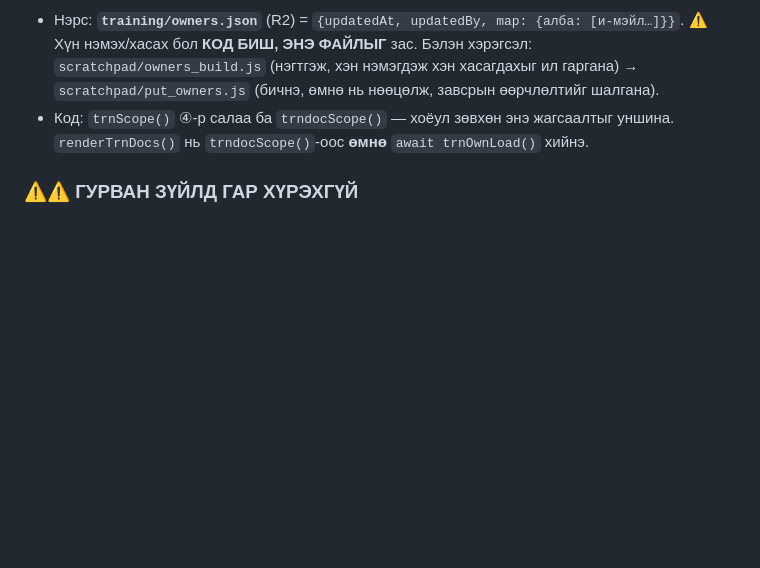
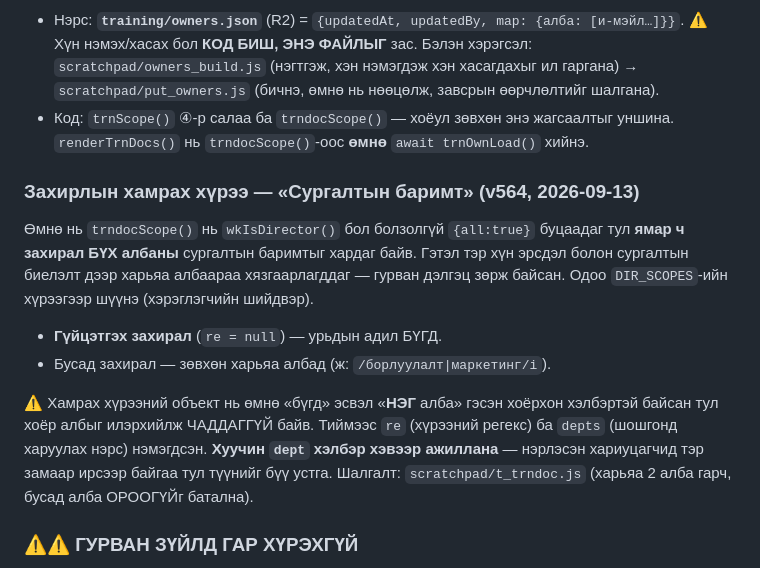
Before and after one commit to monoshuns07-glitch/monos-hab-lms, a Markdown page: CLAUDE.md, the part around the change. Rendered like a GitHub page; blank space fills up the shorter version.

Commit message:
CLAUDE.md: захирлын хамрах хүрээ «Сургалтын баримт» дээр (v564)
Захирал болзолгүй бүх албыг хардаг байсныг DIR_SCOPES-ийн хүрээгээр
хязгаарласныг тэмдэглэв. Мөн хамрах хүрээний объект «бүгд/нэг алба» гэсэн
хоёрхон хэлбэртэй байсныг re + depts-ээр өргөтгөсөн, хуучин dept хэлбэрийг
устгаж болохгүй (нэрлэсэн хариуцагчид тэр замаар ирдэг) гэдгийг бичив.

Co-Authored-By: Claude Opus 5 (1M context) <noreply@anthropic.com>

```diff
--- a/CLAUDE.md
+++ b/CLAUDE.md
@@ -233,6 +233,20 @@ Node дээр аппын БҮХ жинхэнэ логикийг ажиллуул
 - Код: `trnScope()` ④-р салаа ба `trndocScope()` — хоёул зөвхөн энэ жагсаалтыг уншина.
   `renderTrnDocs()` нь `trndocScope()`-оос **өмнө** `await trnOwnLoad()` хийнэ.
 
+### Захирлын хамрах хүрээ — «Сургалтын баримт» (v564, 2026-09-13)
+Өмнө нь `trndocScope()` нь `wkIsDirector()` бол болзолгүй `{all:true}` буцаадаг тул
+**ямар ч захирал БҮХ албаны** сургалтын баримтыг хардаг байв. Гэтэл тэр хүн эрсдэл
+болон сургалтын биелэлт дээр харьяа албаараа хязгаарлагддаг — гурван дэлгэц зөрж
+байсан. Одоо `DIR_SCOPES`-ийн хүрээгээр шүүнэ (хэрэглэгчийн шийдвэр).
+- **Гүйцэтгэх захирал** (`re = null`) — урьдын адил БҮГД.
+- Бусад захирал — зөвхөн харьяа албад (ж: `/борлуулалт|маркетинг/i`).
+
+⚠ Хамрах хүрээний объект нь өмнө «бүгд» эсвэл «**НЭГ** алба» гэсэн хоёрхон хэлбэртэй
+байсан тул хоёр албыг илэрхийлж ЧАДДАГГҮЙ байв. Тиймээс `re` (хүрээний регекс) ба
+`depts` (шошгонд харуулах нэрс) нэмэгдсэн. **Хуучин `dept` хэлбэр хэвээр ажиллана** —
+нэрлэсэн хариуцагчид тэр замаар ирсээр байгаа тул түүнийг бүү устга.
+Шалгалт: `scratchpad/t_trndoc.js` (харьяа 2 алба гарч, бусад алба ОРООГҮЙг батална).
+
 ### ⚠⚠ ГУРВАН ЗҮЙЛД ГАР ХҮРЭХГҮЙ
 1. **`riskIsBoss()`-ыг сургалтын салаанд БУЦААЖ БҮҮ ТАВЬ** — 47 менежер бүгд дахин
    нээгдэнэ. Мөн өөрийг нь бүү зас: эрсдэл нэмэх эрх (`riskCanAdd`), ажлын захиалга
```
